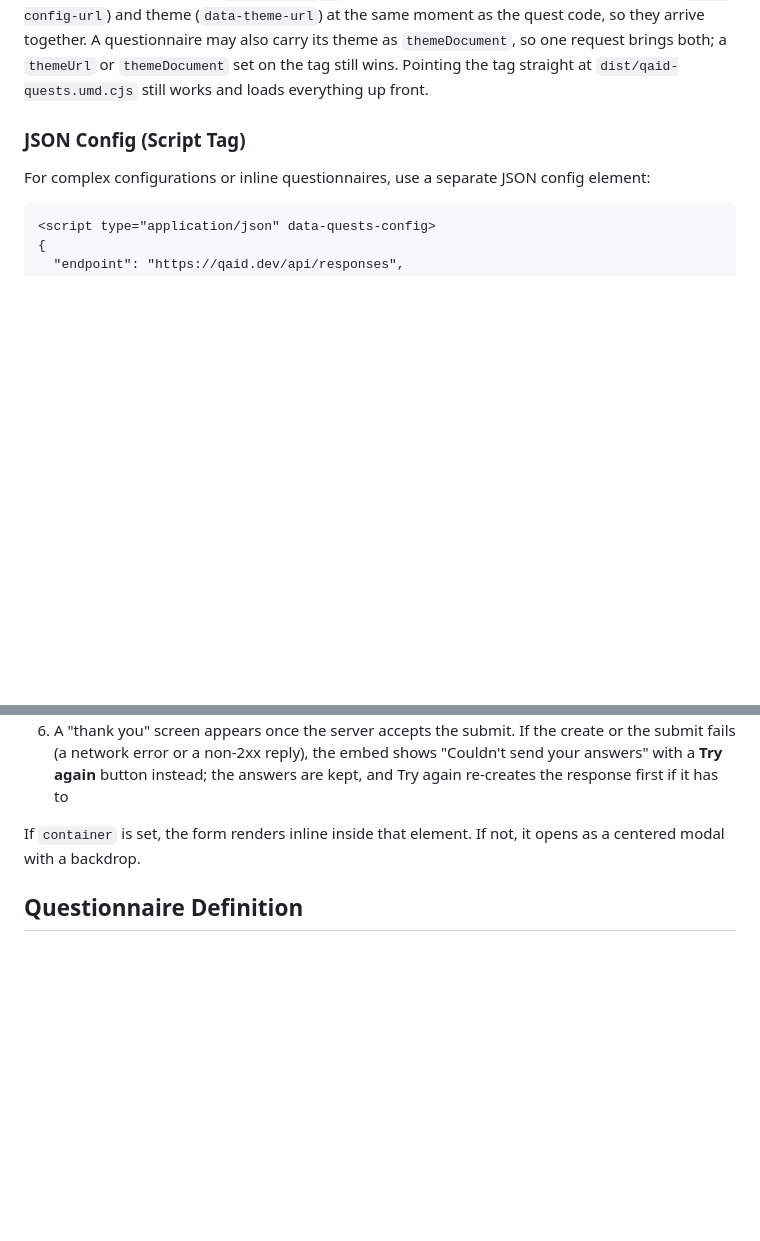
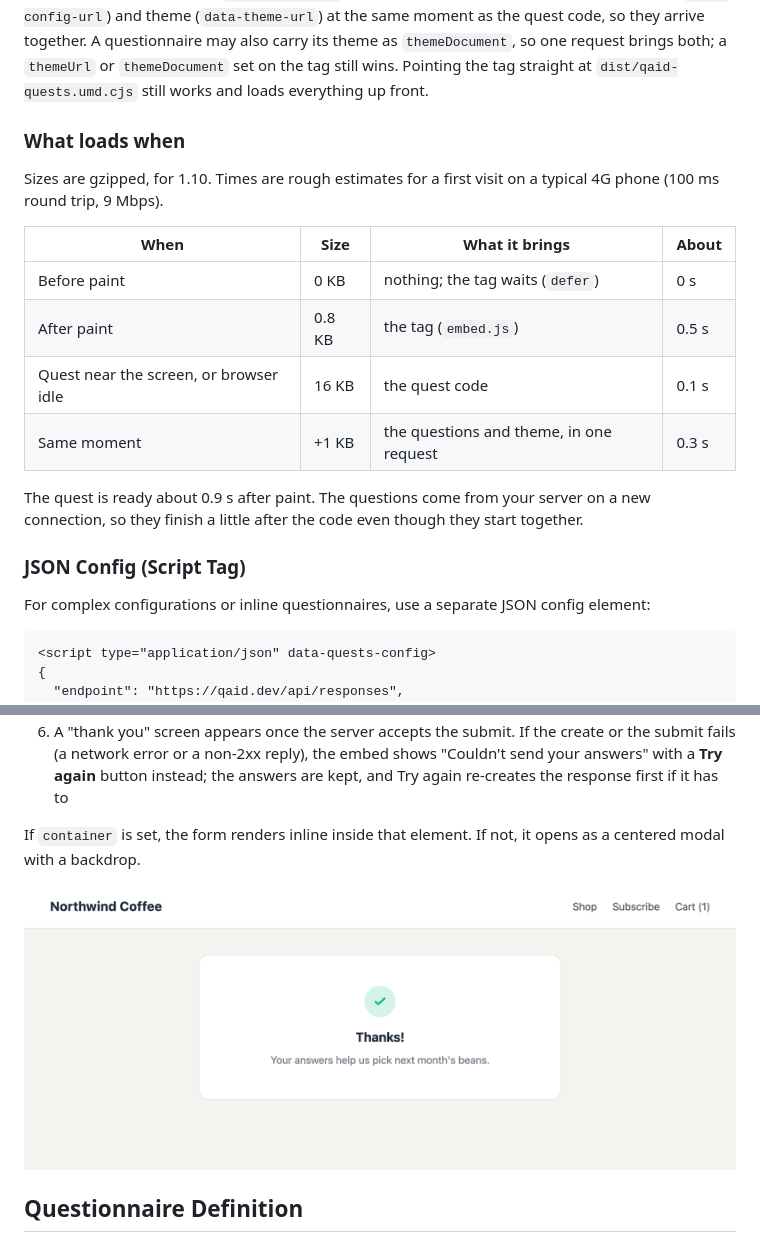
Before and after one commit to qaiddev/quests-embed, a Markdown page: README.md, 2 parts joined by grey strips. Rendered like a GitHub page; pictures changed too: docs/screenshots/done.png (added); blank space fills up the shorter version.

```diff
--- a/README.md
+++ b/README.md
@@ -42,6 +46,19 @@ new QaidQuests({
 The embed auto-initializes when it detects a `data-endpoint` attribute on its script tag and either `data-config-url` or an inline JSON config.
 
 `dist/embed.js` is a 0.8 KB loader (gzipped). It loads the quest code (about 16 KB) when the container comes within a screen's height of the viewport, or once the page has loaded and the browser is idle, whichever is first. Without a `data-container` it loads at once. It starts fetching the questions (`data-config-url`) and theme (`data-theme-url`) at the same moment as the quest code, so they arrive together. A questionnaire may also carry its theme as `themeDocument`, so one request brings both; a `themeUrl` or `themeDocument` set on the tag still wins. Pointing the tag straight at `dist/qaid-quests.umd.cjs` still works and loads everything up front.
+
+### What loads when
+
+Sizes are gzipped, for 1.10. Times are rough estimates for a first visit on a typical 4G phone (100 ms round trip, 9 Mbps).
+
+| When | Size | What it brings | About |
+|------|------|----------------|-------|
+| Before paint | 0 KB | nothing; the tag waits (`defer`) | 0 s |
+| After paint | 0.8 KB | the tag (`embed.js`) | 0.5 s |
+| Quest near the screen, or browser idle | 16 KB | the quest code | 0.1 s |
+| Same moment | +1 KB | the questions and theme, in one request | 0.3 s |
+
+The quest is ready about 0.9 s after paint. The questions come from your server on a new connection, so they finish a little after the code even though they start together.
 
 ### JSON Config (Script Tag)
 
@@ -85,6 +102,8 @@ For complex configurations or inline questionnaires, use a separate JSON config
 6. A "thank you" screen appears once the server accepts the submit. If the create or the submit fails (a network error or a non-2xx reply), the embed shows "Couldn't send your answers" with a **Try again** button instead; the answers are kept, and Try again re-creates the response first if it has to
 
 If `container` is set, the form renders inline inside that element. If not, it opens as a centered modal with a backdrop.
+
+![The thank-you screen after the last question](https://raw.githubusercontent.com/qaiddev/quests-embed/prod/docs/screenshots/done.png)
 
 ## Questionnaire Definition
 
```
Also changed, not shown: other parts of README.md (+9 -9 lines), docs/screenshots/dark.png (added), docs/screenshots/step.png (added).
